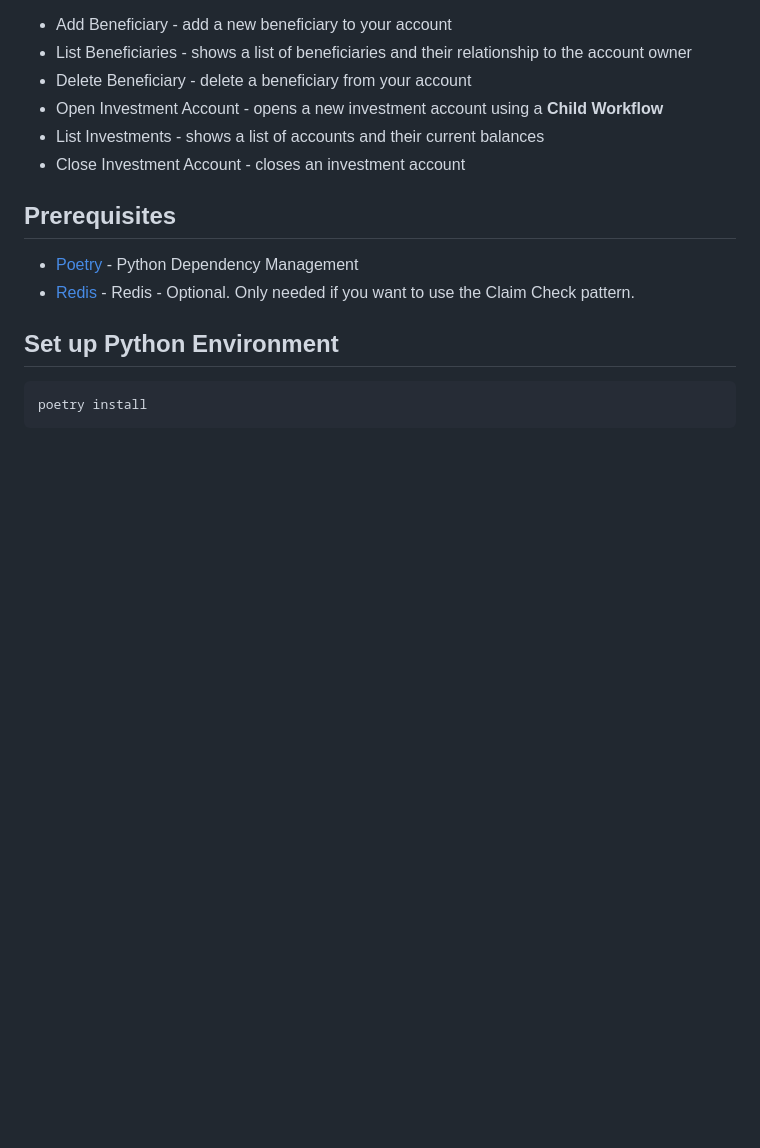
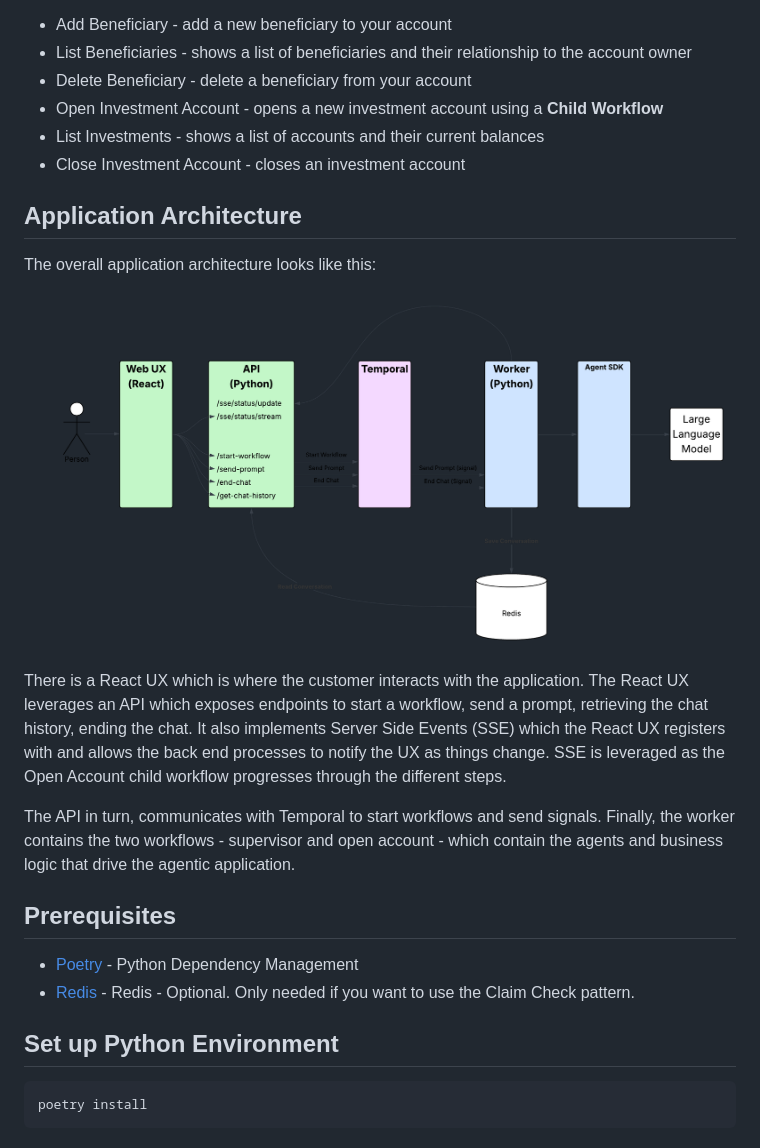
Before and after one commit to temporal-sa/oai-temporal-wealth-management, a Markdown page: src/temporal_supervisor/README.md, the part around the change. Drawn GitHub-style; pictures changed too: images/application-architecture.png (added); blank space fills up the shorter version.

Commit message:
Added application architecture section

```diff
--- a/src/temporal_supervisor/README.md
+++ b/src/temporal_supervisor/README.md
@@ -9,6 +9,24 @@ Scenarios currently implemented include
 * Open Investment Account - opens a new investment account using a **Child Workflow**
 * List Investments - shows a list of accounts and their current balances
 * Close Investment Account - closes an investment account
+
+## Application Architecture
+
+The overall application architecture looks like this:
+
+![](../../images/application-architecture.png)
+
+There is a React UX which is where the customer interacts with the application.
+The React UX leverages an API which exposes endpoints to start a workflow, send a prompt,
+retrieving the chat history, ending the chat. It also implements Server Side Events (SSE)
+which the React UX registers with and allows the back end processes to notify the UX as
+things change. SSE is leveraged as the Open Account child workflow progresses through the
+different steps.
+
+The API in turn, communicates with Temporal to start workflows and send signals. Finally,
+the worker contains the two workflows - supervisor and open account - which contain the
+agents and business logic that drive the agentic application.
+
 
 ## Prerequisites
 
```
Also changed, not shown: images/architecture.png.
